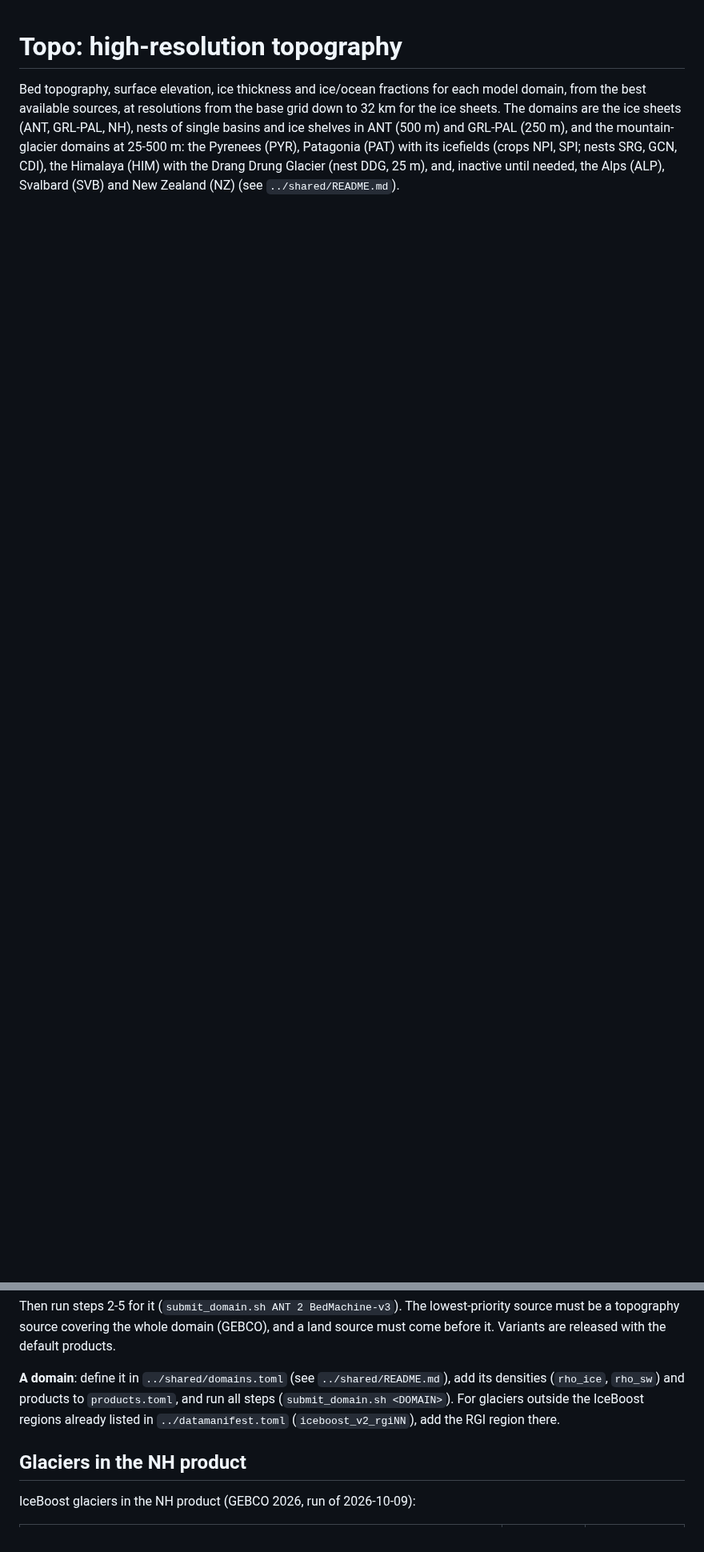
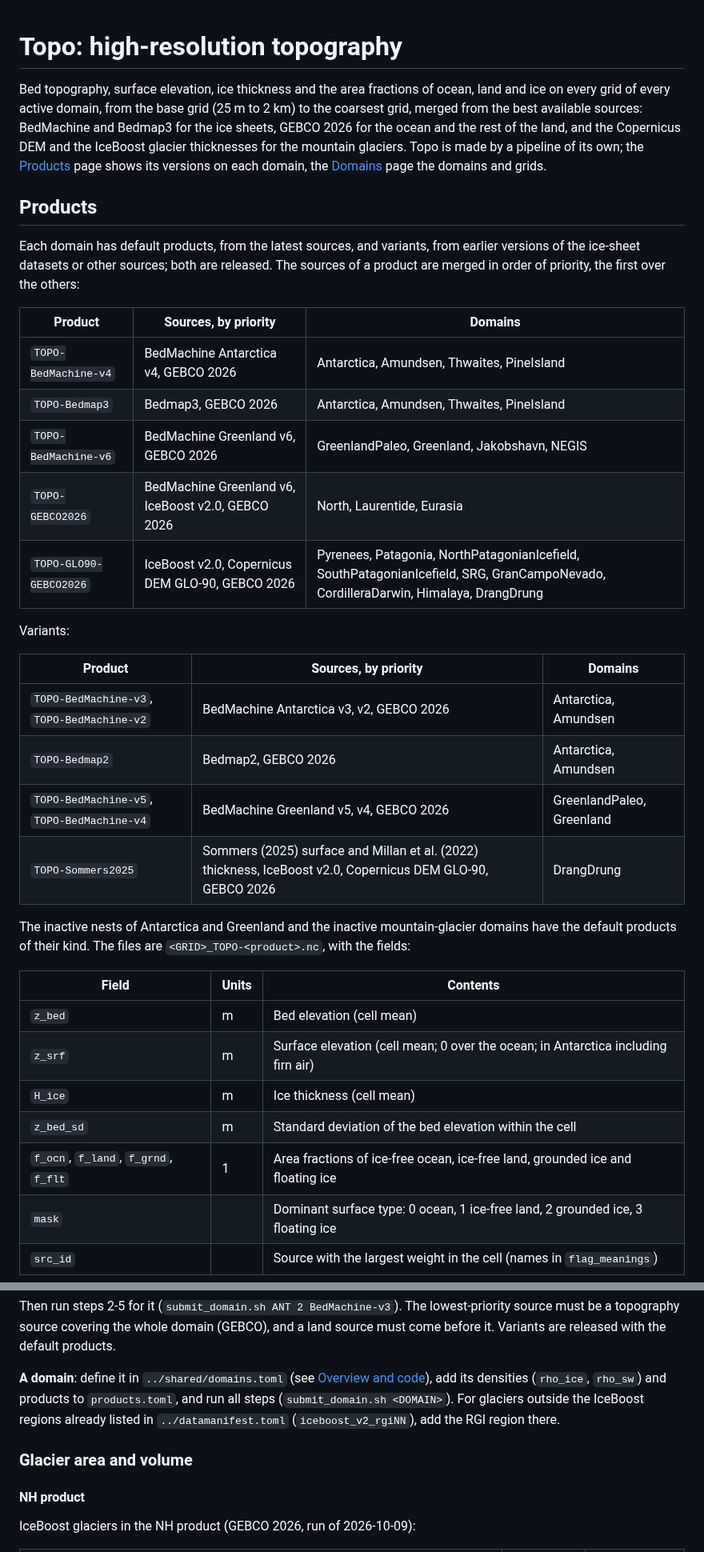
Before and after one commit to fesmc/FesmData, a Markdown page: Topo/README.md, 2 parts joined by grey strips. Shown at 80% size. GitHub-like rendering; blank space fills up the shorter version.

Commit message:
Topo, Regions: README in the order of the dataset READMEs (products and fields, method, precision, sources and licences, making the dataset last)

```diff
--- a/Topo/README.md
+++ b/Topo/README.md
@@ -1,11 +1,48 @@
 # Topo: high-resolution topography
 
-Bed topography, surface elevation, ice thickness and ice/ocean fractions for each
-model domain, from the best available sources, at resolutions from the base grid
-down to 32 km for the ice sheets. The domains are the ice sheets (ANT, GRL-PAL, NH),
-nests of single basins and ice shelves in ANT (500 m) and GRL-PAL (250 m), and the
-mountain-glacier domains at 25-500 m: the Pyrenees (PYR), Patagonia (PAT) with its
-icefields (crops NPI, SPI; nests SRG, GCN, CDI), the Himalaya (HIM) with the Drang Drung
-Glacier (nest DDG, 25 m), and, inactive until needed, the Alps (ALP), Svalbard (SVB) and New
-Zealand (NZ) (see
-`../shared/README.md`).
+Bed topography, surface elevation, ice thickness and the area fractions of ocean, land
+and ice on every grid of every active domain, from the base grid (25 m to 2 km) to the
+coarsest grid, merged from the best available sources: BedMachine and Bedmap3 for the
+ice sheets, GEBCO 2026 for the ocean and the rest of the land, and the Copernicus DEM
+and the IceBoost glacier thicknesses for the mountain glaciers. Topo is made by a
+pipeline of its own; the [Products](https://fesmc.github.io/FesmData/products.html) page
+shows its versions on each domain, the
+[Domains](https://fesmc.github.io/FesmData/domains.html) page the domains and grids.
+
+## Products
+
+Each domain has default products, from the latest sources, and variants, from earlier
+versions of the ice-sheet datasets or other sources; both are released. The sources of
+a product are merged in order of priority, the first over the others:
+
+| Product | Sources, by priority | Domains |
+|---|---|---|
+| `TOPO-BedMachine-v4` | BedMachine Antarctica v4, GEBCO 2026 | Antarctica, Amundsen, Thwaites, PineIsland |
+| `TOPO-Bedmap3` | Bedmap3, GEBCO 2026 | Antarctica, Amundsen, Thwaites, PineIsland |
+| `TOPO-BedMachine-v6` | BedMachine Greenland v6, GEBCO 2026 | GreenlandPaleo, Greenland, Jakobshavn, NEGIS |
+| `TOPO-GEBCO2026` | BedMachine Greenland v6, IceBoost v2.0, GEBCO 2026 | North, Laurentide, Eurasia |
+| `TOPO-GLO90-GEBCO2026` | IceBoost v2.0, Copernicus DEM GLO-90, GEBCO 2026 | Pyrenees, Patagonia, NorthPatagonianIcefield, SouthPatagonianIcefield, SRG, GranCampoNevado, CordilleraDarwin, Himalaya, DrangDrung |
+
+Variants:
+
+| Product | Sources, by priority | Domains |
+|---|---|---|
+| `TOPO-BedMachine-v3`, `TOPO-BedMachine-v2` | BedMachine Antarctica v3, v2, GEBCO 2026 | Antarctica, Amundsen |
+| `TOPO-Bedmap2` | Bedmap2, GEBCO 2026 | Antarctica, Amundsen |
+| `TOPO-BedMachine-v5`, `TOPO-BedMachine-v4` | BedMachine Greenland v5, v4, GEBCO 2026 | GreenlandPaleo, Greenland |
+| `TOPO-Sommers2025` | Sommers (2025) surface and Millan et al. (2022) thickness, IceBoost v2.0, Copernicus DEM GLO-90, GEBCO 2026 | DrangDrung |
+
+The inactive nests of Antarctica and Greenland and the inactive mountain-glacier domains
+have the default products of their kind. The files are `<GRID>_TOPO-<product>.nc`, with
+the fields:
+
+| Field | Units | Contents |
+|---|---|---|
+| `z_bed` | m | Bed elevation (cell mean) |
+| `z_srf` | m | Surface elevation (cell mean; 0 over the ocean; in Antarctica including firn air) |
+| `H_ice` | m | Ice thickness (cell mean) |
+| `z_bed_sd` | m | Standard deviation of the bed elevation within the cell |
+| `f_ocn`, `f_land`, `f_grnd`, `f_flt` | 1 | Area fractions of ice-free ocean, ice-free land, grounded ice and floating ice |
+| `mask` | | Dominant surface type: 0 ocean, 1 ice-free land, 2 grounded ice, 3 floating ice |
+| `src_id` | | Source with the largest weight in the cell (names in `flag_meanings`) |
+
@@ -348,12 +382,15 @@ source must be a topography source covering the whole domain (GEBCO), and a land
 source must come before it. Variants are
 released with the default products.
 
-**A domain**: define it in `../shared/domains.toml` (see `../shared/README.md`), add its
+**A domain**: define it in `../shared/domains.toml` (see
+[Overview and code](https://fesmc.github.io/FesmData/developers.html#domains)), add its
 densities (`rho_ice`, `rho_sw`) and products to `products.toml`, and run all steps
 (`submit_domain.sh <DOMAIN>`). For glaciers outside the IceBoost regions already listed
 in `../datamanifest.toml` (`iceboost_v2_rgiNN`), add the RGI region there.
 
-## Glaciers in the NH product
+### Glacier area and volume
+
+#### NH product
 
 IceBoost glaciers in the NH product (GEBCO 2026, run of 2026-10-09):
 
```
Also changed, not shown: other parts of Topo/README.md (+162 -165 lines), Regions/README.md (+165 -148 lines).
